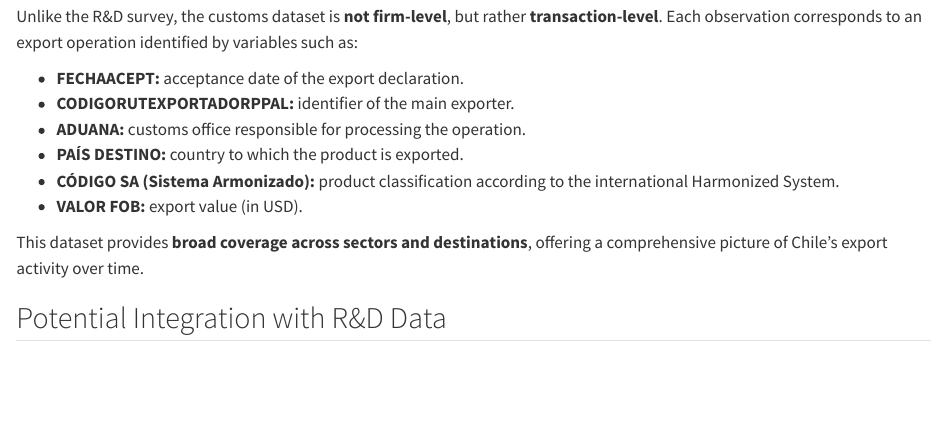
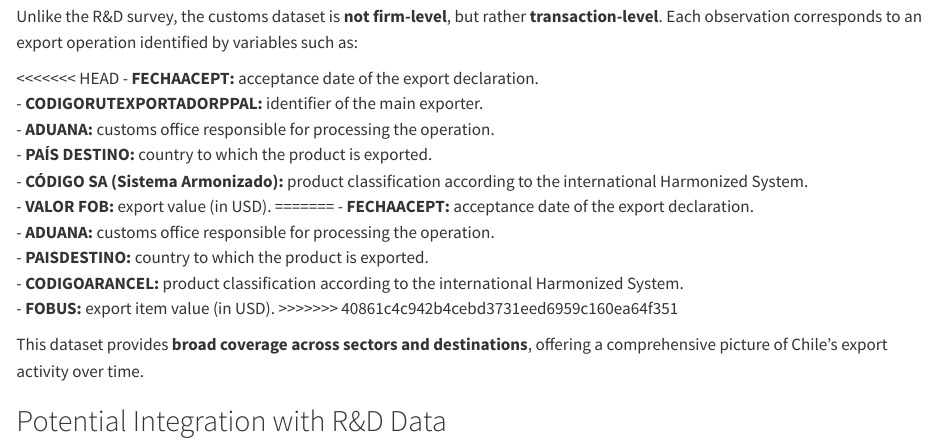
Before and after one commit to rjaraq-netizen/Project_R-D, a Quarto document (Metadata/Databases.qmd): the page in a window 1100 px wide, from 1240 px down. Rendered offline with R 4.5, knitr and Pandoc in place of Quarto, with nearby package versions.

Commit message:
Update Databases.qmd before pull

```diff
--- a/Metadata/Databases.qmd
+++ b/Metadata/Databases.qmd
@@ -39,12 +39,20 @@ The **National Customs Service (Servicio Nacional de Aduanas)** provides a compl
 
 Unlike the R&D survey, the customs dataset is **not firm-level**, but rather **transaction-level**. Each observation corresponds to an export operation identified by variables such as:
 
+<<<<<<< HEAD
 -   **FECHAACEPT:** acceptance date of the export declaration.\
 -   **CODIGORUTEXPORTADORPPAL:** identifier of the main exporter.\
 -   **ADUANA:** customs office responsible for processing the operation.\
 -   **PAÍS DESTINO:** country to which the product is exported.\
 -   **CÓDIGO SA (Sistema Armonizado):** product classification according to the international Harmonized System.\
 -   **VALOR FOB:** export value (in USD).
+=======
+- **FECHAACEPT:** acceptance date of the export declaration.
+- **ADUANA:** customs office responsible for processing the operation.
+- **PAISDESTINO:** country to which the product is exported.
+- **CODIGOARANCEL:** product classification according to the international Harmonized System.
+- **FOBUS:** export item value (in USD).
+>>>>>>> 40861c4c942b4cebd3731eed6959c160ea64f351
 
 This dataset provides **broad coverage across sectors and destinations**, offering a comprehensive picture of Chile’s export activity over time.
 
```
